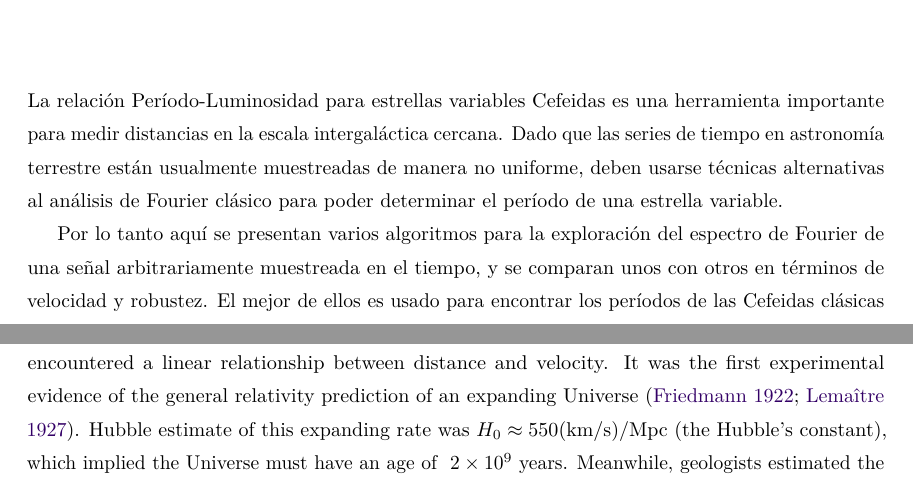
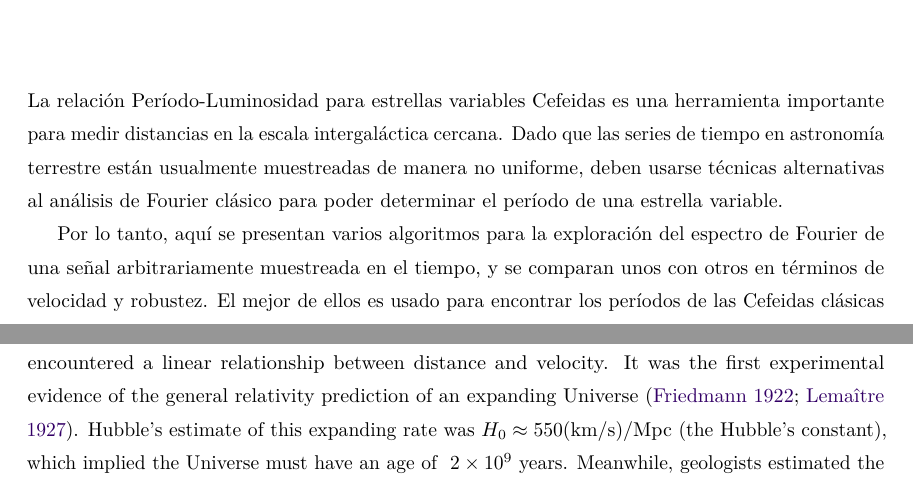
Before and after one commit to JacobHilbert/another-spectrum, a LaTeX thesis (text/main.tex, which reads text/chapters/introduction.tex): two parts of pages 2 and 15 of 94, joined at a grey line, cut so that both start at the same text. Compiled offline with pdfLaTeX.

Commit message:
second grammar revision

```diff
--- a/text/chapters/introduction.tex
+++ b/text/chapters/introduction.tex
@@ -121,7 +121,7 @@ surpassing Shapley's hypothesis that the Galaxy (and the whole Universe) was onl
 With this results, \cite{Hubble1929} measured the redshift of some extra-galactic Nebul\ae{},
 and encountered a linear relationship between distance and velocity.
 It was the first experimental evidence of the general relativity prediction of an expanding Universe \citep{Fiedmann1922,Lemaitre1927}.
-Hubble estimate of this expanding rate was $H_0 \approx 550 (\text{km}/\text{s})/\text{Mpc}$ (the Hubble's constant),
+Hubble's estimate of this expanding rate was $H_0 \approx 550 (\text{km}/\text{s})/\text{Mpc}$ (the Hubble's constant),
 which implied the Universe must have an age of $~2\times10^9$ years.
 Meanwhile, geologists estimated the age of the Earth as $~4\times10^9$ years \citep[for an historical account see]{Dalrymple1994}.
 How could be the Earth older than the Universe? There was a big problem in the figures, somewhere.
--- a/text/main.tex
+++ b/text/main.tex
@@ -88,7 +88,7 @@ La relación Período-Luminosidad para estrellas variables Cefeidas es una herra
 Dado que las series de tiempo en astronomía terrestre están usualmente muestreadas de manera no uniforme,
 deben usarse técnicas alternativas al análisis de Fourier clásico para poder determinar el período de una estrella variable.
 
-Por lo tanto aquí se presentan varios algoritmos para la exploración del espectro de Fourier de una señal arbitrariamente muestreada en el tiempo,
+Por lo tanto, aquí se presentan varios algoritmos para la exploración del espectro de Fourier de una señal arbitrariamente muestreada en el tiempo,
 y se comparan unos con otros en términos de velocidad y robustez.
 El mejor de ellos es usado para encontrar los períodos de las Cefeidas clásicas de las Nubes de Magallanes, usando los datos del proyecto OGLE-IV.
 Con estos períodos y con el índice Wesenheit desenrojecido se reproducen las relaciones Período-Luminosidad para las Nubes de Magallanes.
```
